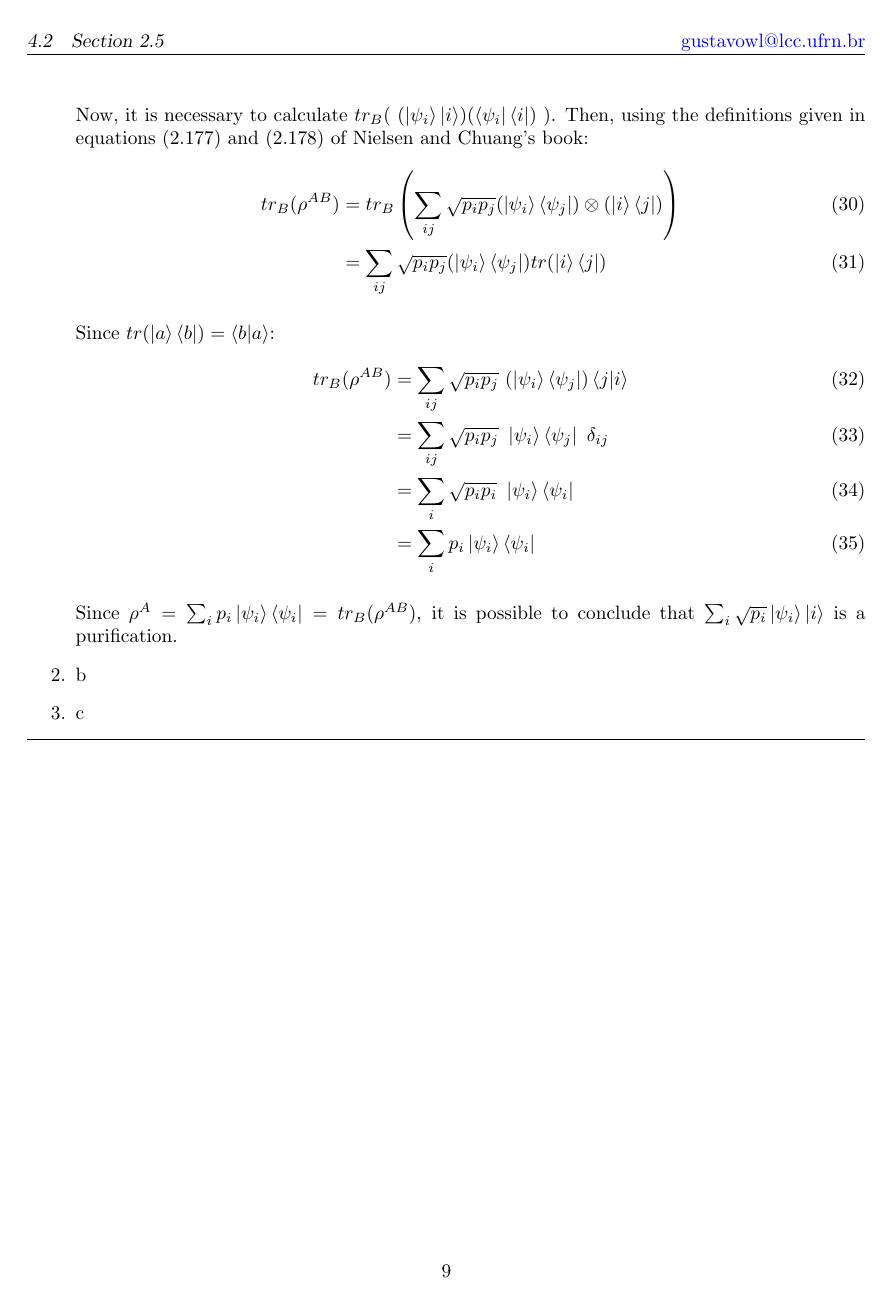
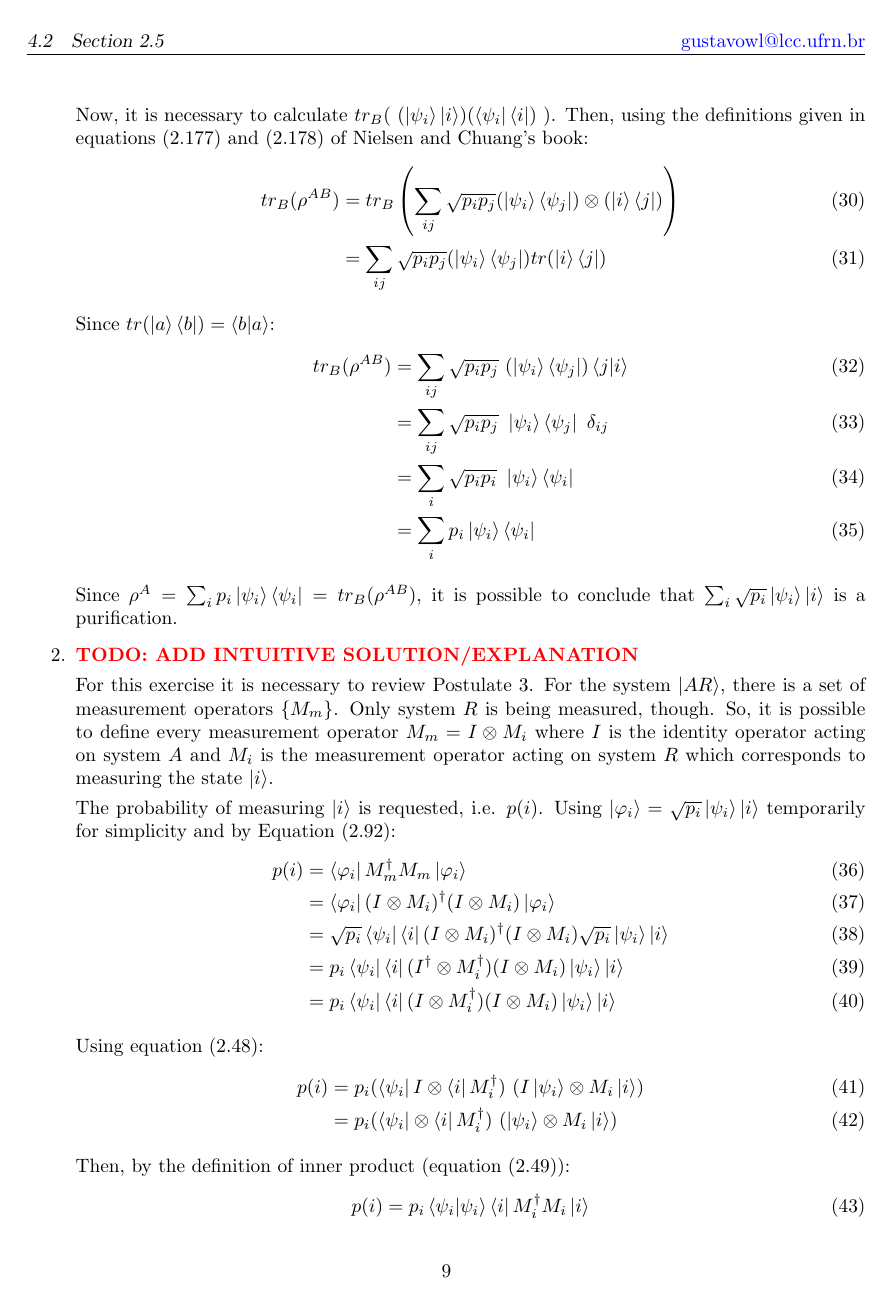
Before and after one commit to gustavowl/quommentaries, a LaTeX document (Quommentaries/main.tex, which reads Quommentaries/tex/chuang/chapter02/section2_5.tex): page 9 of 9 before the commit and page 9 of 10 after it. Compiled offline with pdfLaTeX.

Commit message:
Adds solution to Exercise 2.82 (2)

```diff
--- a/Quommentaries/tex/chuang/chapter02/section2_5.tex
+++ b/Quommentaries/tex/chuang/chapter02/section2_5.tex
@@ -44,4 +44,31 @@ it is possible to conclude that $\sum_i \sqrt{p_i} \ket{\psi_i}\ket{i}$ is a pur
 
 %%%%%%%%%%%%%%%%%%%%%%%%%%%%%%%%%%%%%%%%%%%%%%%%%%%%%%%%%%%%%%%%%%%%%%
 
-\item b
+\item \todo[Add intuitive solution/explanation]
+
+For this exercise it is necessary to review Postulate 3. For the system $\ket{AR}$, there is a set of measurement operators $\{M_m\}$. Only system $R$ is being measured, though. So, it is possible to define every measurement operator $M_m = I \otimes M_i$ where $I$ is the identity operator acting on system $A$ and $M_i$ is the measurement operator acting on system $R$ which corresponds to measuring the state $\ket{i}$.
+
+The probability of measuring $\ket{i}$ is requested, i.e. $p(i)$. Using $\ket{\varphi_i} = \sqrt{p_i}\ket{\psi_i} \ket{i}$ temporarily for simplicity and by Equation (2.92):
+\begin{align}
+    p(i) &= \bra{\varphi_i}M_m^\dagger M_m \ket{\varphi_i} \\
+    &= \bra{\varphi_i}(I \otimes M_i)^\dagger (I \otimes M_i) \ket{\varphi_i} \\
+    &= \sqrt{p_i} \bra{\psi_i}\bra{i}(I \otimes M_i)^\dagger
+        (I \otimes M_i) \sqrt{p_i}\ket{\psi_i}\ket{i} \\
+    &= p_i \bra{\psi_i}\bra{i}(I^\dagger \otimes M_i^\dagger)
+        (I \otimes M_i) \ket{\psi_i}\ket{i} \\
+    &= p_i \bra{\psi_i}\bra{i}(I \otimes M_i^\dagger)
+        (I \otimes M_i) \ket{\psi_i}\ket{i}
+\end{align}
+
+Using equation (2.48):
+\begin{align}
+    p(i) &= p_i (\bra{\psi_i}I \otimes \bra{i}M_i^\dagger)
+        \ (I\ket{\psi_i} \otimes M_i\ket{i}) \\
+    &= p_i (\bra{\psi_i} \otimes \bra{i}M_i^\dagger )
+        \ (\ket{\psi_i} \otimes M_i\ket{i})
+\end{align}
+
+Then, by the definition of inner product (equation (2.49)):
+\begin{align}
+    p(i) = p_i \braket{\psi_i|\psi_i} \bra{i}M_i^\dagger M_i\ket{i}
+\end{align}
```
Also changed, not shown: Quommentaries/tex/chuang/chapter02/section2_5.tex (22 more changed lines).
